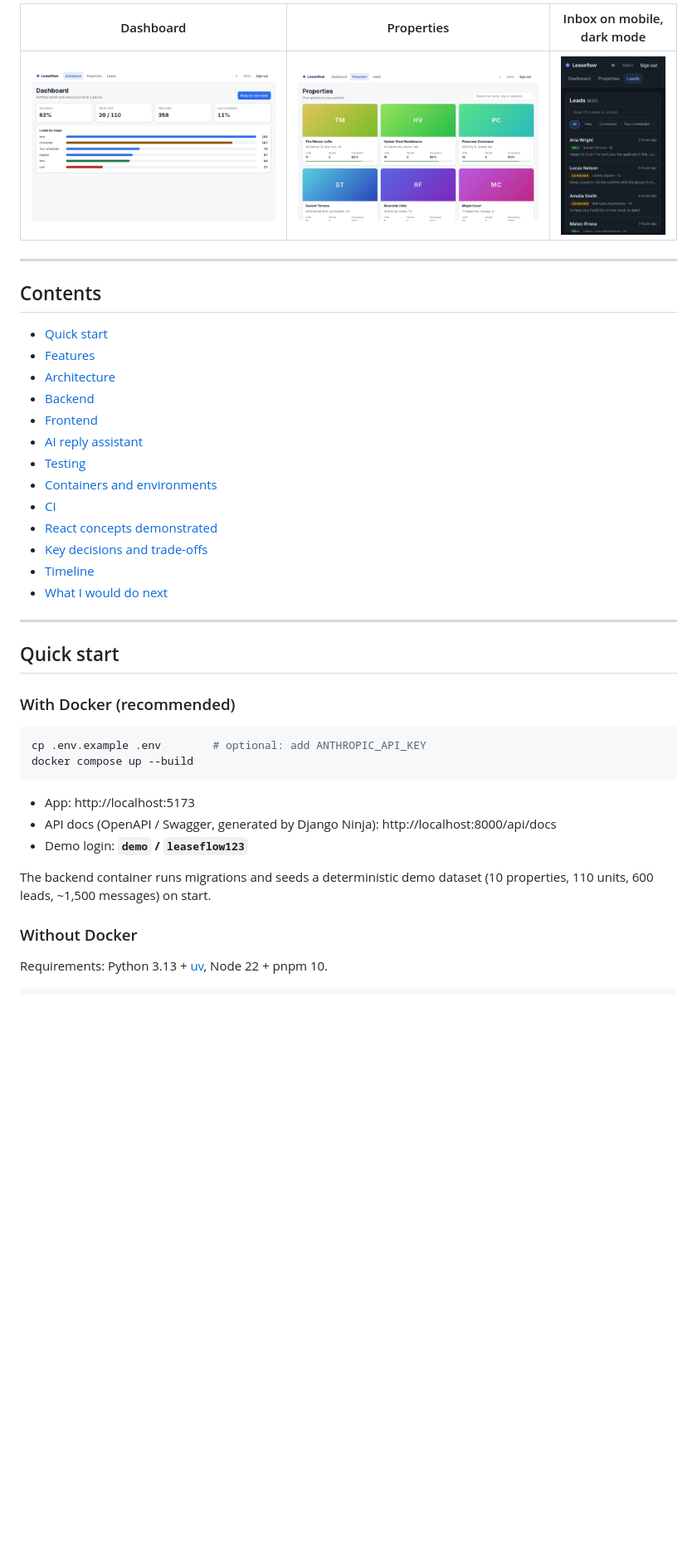
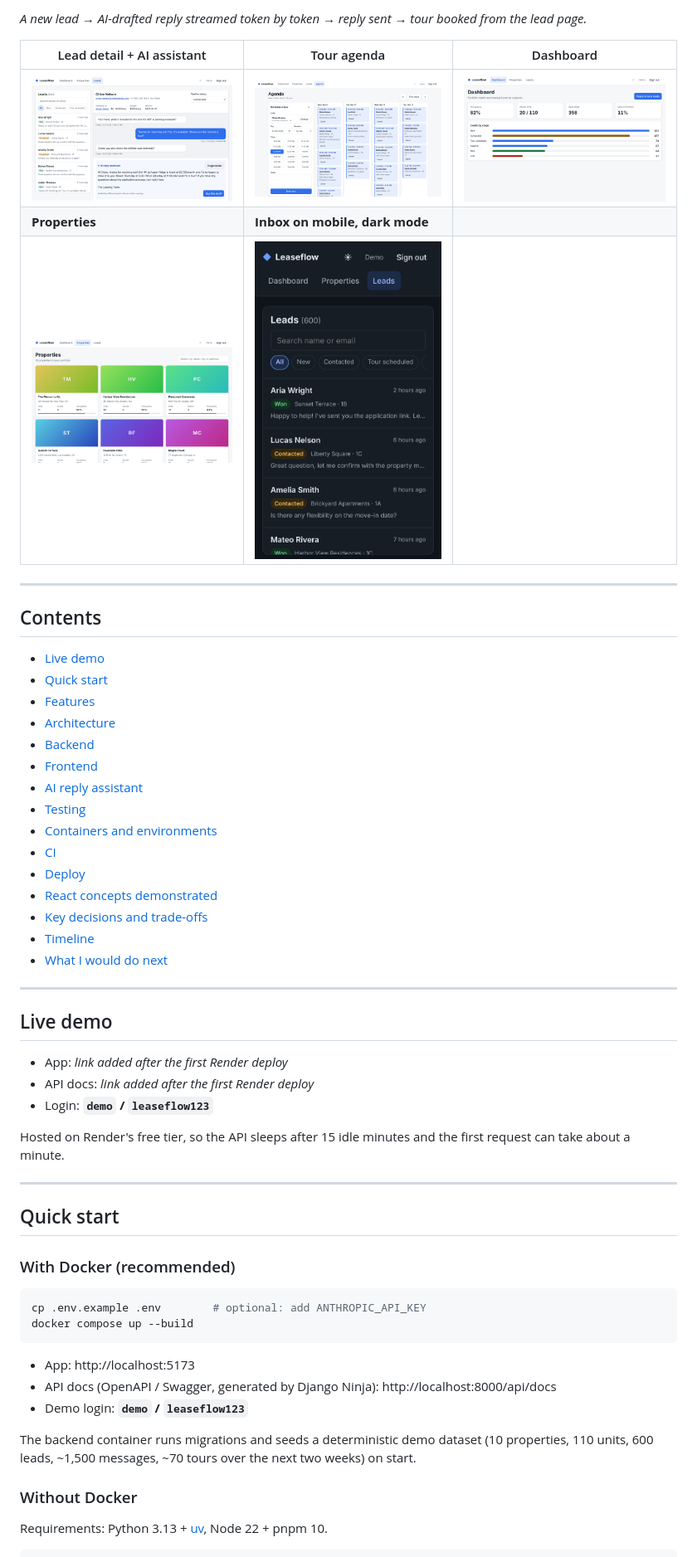
Before and after one commit to JuanLadeira/Leaseflow, a Markdown page: README.md, the part around one of its changes. Shown at 83% size. Drawn GitHub-style; pictures changed too: docs/screenshots/agenda.png (added); blank space fills up the shorter version.

```diff
--- a/README.md
+++ b/README.md
@@ -8,12 +8,17 @@ It is a full-stack monorepo (React 19 + TypeScript on the frontend, Django + Dja
 
-| Dashboard | Properties | Inbox on mobile, dark mode |
+*A new lead → AI-drafted reply streamed token by token → reply sent → tour booked from the lead page.*
+
+| Lead detail + AI assistant | Tour agenda | Dashboard |
 | --- | --- | --- |
-| ![Dashboard](docs/screenshots/dashboard.png) | ![Properties](docs/screenshots/properties.png) | ![Mobile inbox](docs/screenshots/mobile-inbox-dark.png) |
+| ![Lead detail](docs/screenshots/lead-detail.png) | ![Agenda](docs/screenshots/agenda.png) | ![Dashboard](docs/screenshots/dashboard.png) |
+| **Properties** | **Inbox on mobile, dark mode** | |
+| ![Properties](docs/screenshots/properties.png) | ![Mobile inbox](docs/screenshots/mobile-inbox-dark.png) | |
 
 ---
 
 ## Contents
 
+- [Live demo](#live-demo)
 - [Quick start](#quick-start)
 - [Features](#features)
 - [Architecture](#architecture)
@@ -23,10 +28,21 @@ It is a full-stack monorepo (React 19 + TypeScript on the frontend, Django + Dja
 - [Testing](#testing)
 - [Containers and environments](#containers-and-environments)
 - [CI](#ci)
+- [Deploy](#deploy)
 - [React concepts demonstrated](#react-concepts-demonstrated)
 - [Key decisions and trade-offs](#key-decisions-and-trade-offs)
 - [Timeline](#timeline)
 - [What I would do next](#what-i-would-do-next)
+
+---
+
+## Live demo
+
+- App: _link added after the first Render deploy_
+- API docs: _link added after the first Render deploy_
+- Login: **`demo` / `leaseflow123`**
+
+Hosted on Render's free tier, so the API sleeps after 15 idle minutes and the first request can take about a minute.
 
 ---
 
@@ -43,7 +59,7 @@ docker compose up --build
 - API docs (OpenAPI / Swagger, generated by Django Ninja): http://localhost:8000/api/docs
 - Demo login: **`demo` / `leaseflow123`**
 
-The backend container runs migrations and seeds a deterministic demo dataset (10 properties, 110 units, 600 leads, ~1,500 messages) on start.
+The backend container runs migrations and seeds a deterministic demo dataset (10 properties, 110 units, 600 leads, ~1,500 messages, ~70 tours over the next two weeks) on start.
 
 ### Without Docker
 
```
Also changed, not shown: other parts of README.md (+41 -13 lines), 1 other file.
